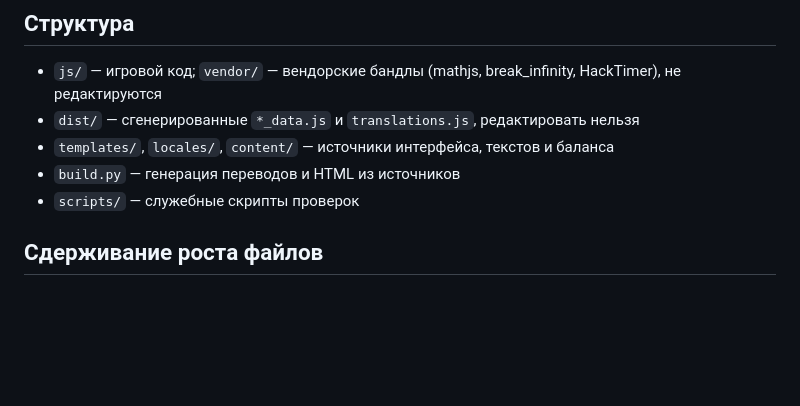
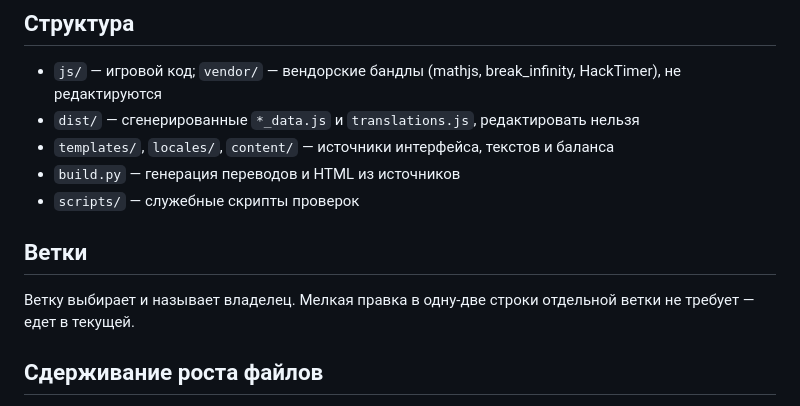
Before and after one commit to justoneanotherprogger/progress_knight_project, a Markdown page: AGENTS.md, the part around the change. Drawn GitHub-style; blank space fills up the shorter version.

Commit message:
docs: ветку выбирает владелец, мелкая правка едет в текущей

```diff
--- a/AGENTS.md
+++ b/AGENTS.md
@@ -24,6 +24,11 @@
 - `templates/`, `locales/`, `content/` — источники интерфейса, текстов и баланса
 - `build.py` — генерация переводов и HTML из источников
 - `scripts/` — служебные скрипты проверок
+
+## Ветки
+
+Ветку выбирает и называет владелец. Мелкая правка в одну-две строки отдельной ветки не
+требует — едет в текущей.
 
 ## Сдерживание роста файлов
 
```
